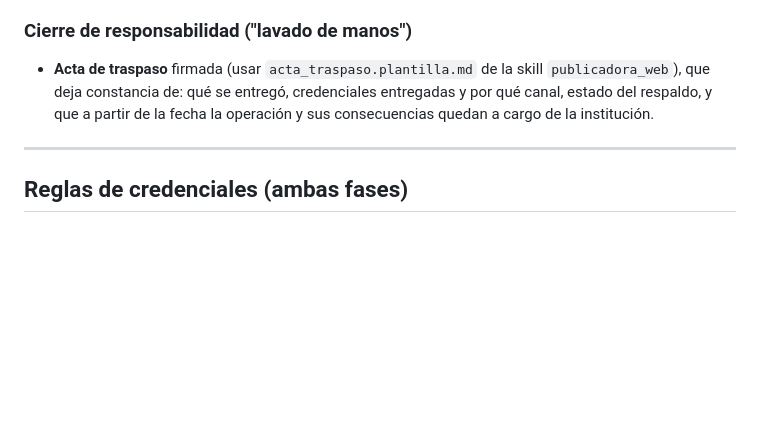
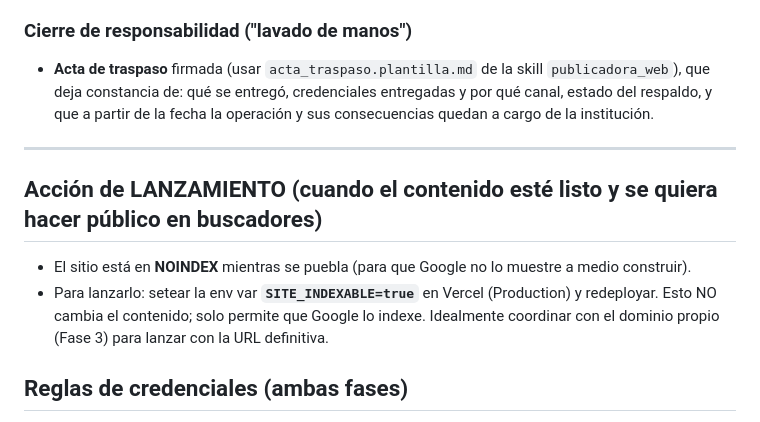
Before and after one commit to h2varaucania/h2v-araucania, a Markdown page: Plan_de_traspaso.md, the part around the change. Drawn GitHub-style; blank space fills up the shorter version.

```diff
--- a/Plan_de_traspaso.md
+++ b/Plan_de_traspaso.md
@@ -79,6 +79,12 @@ Tras la capacitación, se transfiere la capa de infraestructura y Carlos cesa su
 
 ---
 
+## Acción de LANZAMIENTO (cuando el contenido esté listo y se quiera hacer público en buscadores)
+- El sitio está en **NOINDEX** mientras se puebla (para que Google no lo muestre a medio construir).
+- Para lanzarlo: setear la env var **`SITE_INDEXABLE=true`** en Vercel (Production) y redeployar.
+  Esto NO cambia el contenido; solo permite que Google lo indexe. Idealmente coordinar con el
+  dominio propio (Fase 3) para lanzar con la URL definitiva.
+
 ## Reglas de credenciales (ambas fases)
 - Nunca se comparten claves por chat ni correo en texto plano.
 - Canal: gestor de contraseñas compartido, o entrega en persona.
```
Also changed, not shown: Estado_publicacion.md (+1 -0 lines).
